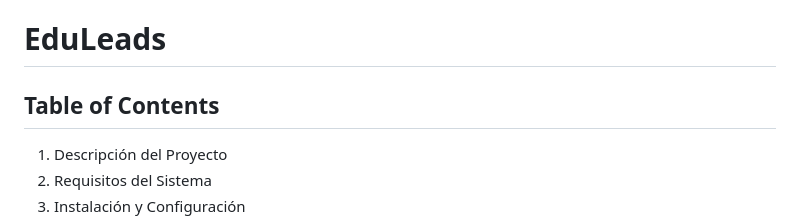
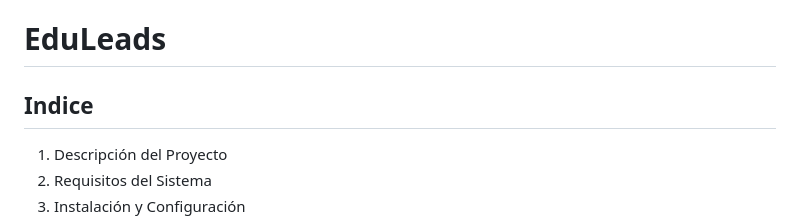
Before and after one commit to Franco-Rosales/EduLeads, a Markdown page: README.md, the part around the change. GitHub-like rendering.

Commit message:
Correccion readme

```diff
--- a/README.md
+++ b/README.md
@@ -1,6 +1,6 @@
 # EduLeads
 
-## Table of Contents
+## Indice
 1. Descripción del Proyecto
 2. Requisitos del Sistema
 3. Instalación y Configuración
```
